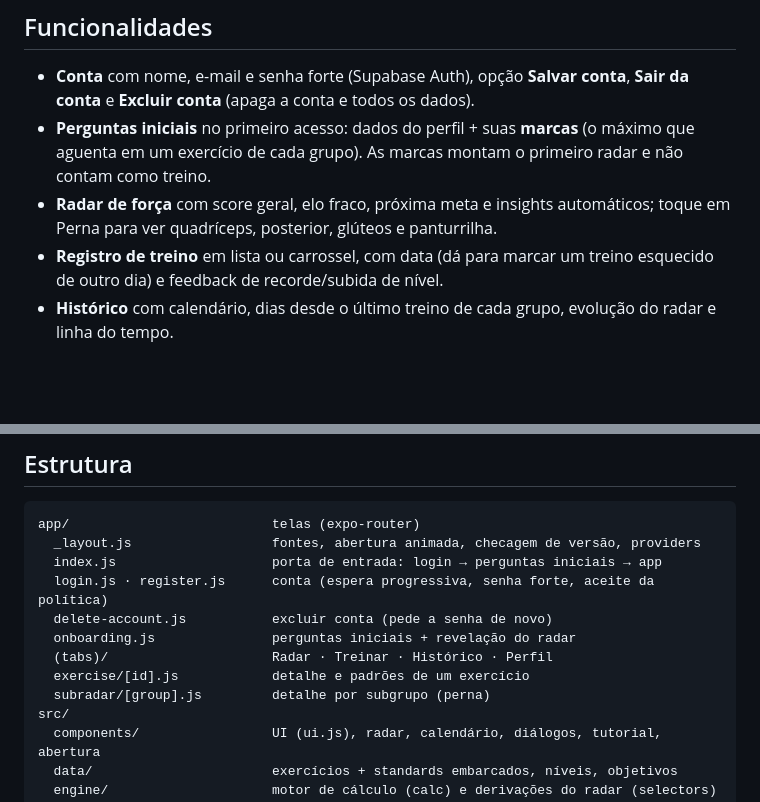
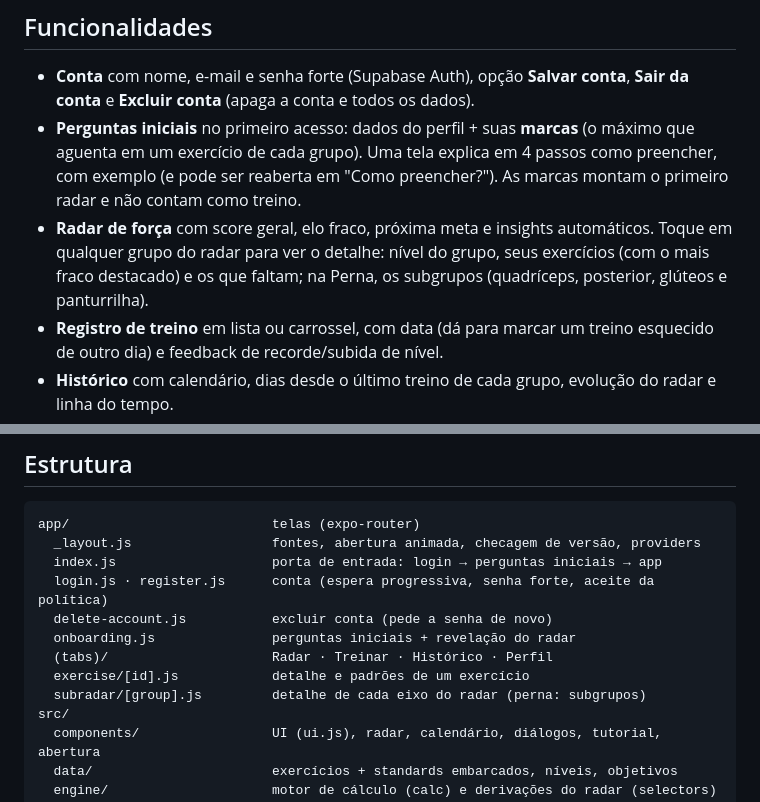
Before and after one commit to fernmoraes/StatsUp, a Markdown page: README.md, 2 parts joined by grey strips. Rendered like a GitHub page; blank space fills up the shorter version.

Commit message:
feat: update onboarding instructions and enhance radar detail descriptions

```diff
--- a/README.md
+++ b/README.md
@@ -66,10 +66,13 @@ Store). Como publicar uma versão nova e desativar as antigas:
 - **Conta** com nome, e-mail e senha forte (Supabase Auth), opção **Salvar conta**,
   **Sair da conta** e **Excluir conta** (apaga a conta e todos os dados).
 - **Perguntas iniciais** no primeiro acesso: dados do perfil + suas **marcas** (o máximo
-  que aguenta em um exercício de cada grupo). As marcas montam o primeiro radar e não
-  contam como treino.
-- **Radar de força** com score geral, elo fraco, próxima meta e insights automáticos;
-  toque em Perna para ver quadríceps, posterior, glúteos e panturrilha.
+  que aguenta em um exercício de cada grupo). Uma tela explica em 4 passos como
+  preencher, com exemplo (e pode ser reaberta em "Como preencher?"). As marcas montam o
+  primeiro radar e não contam como treino.
+- **Radar de força** com score geral, elo fraco, próxima meta e insights automáticos.
+  Toque em qualquer grupo do radar para ver o detalhe: nível do grupo, seus exercícios
+  (com o mais fraco destacado) e os que faltam; na Perna, os subgrupos (quadríceps,
+  posterior, glúteos e panturrilha).
 - **Registro de treino** em lista ou carrossel, com data (dá para marcar um treino
   esquecido de outro dia) e feedback de recorde/subida de nível.
 - **Histórico** com calendário, dias desde o último treino de cada grupo, evolução do
@@ -93,7 +96,7 @@ app/                          telas (expo-router)
   onboarding.js               perguntas iniciais + revelação do radar
   (tabs)/                     Radar · Treinar · Histórico · Perfil
   exercise/[id].js            detalhe e padrões de um exercício
-  subradar/[group].js         detalhe por subgrupo (perna)
+  subradar/[group].js         detalhe de cada eixo do radar (perna: subgrupos)
 src/
   components/                 UI (ui.js), radar, calendário, diálogos, tutorial, abertura
   data/                       exercícios + standards embarcados, níveis, objetivos
```
